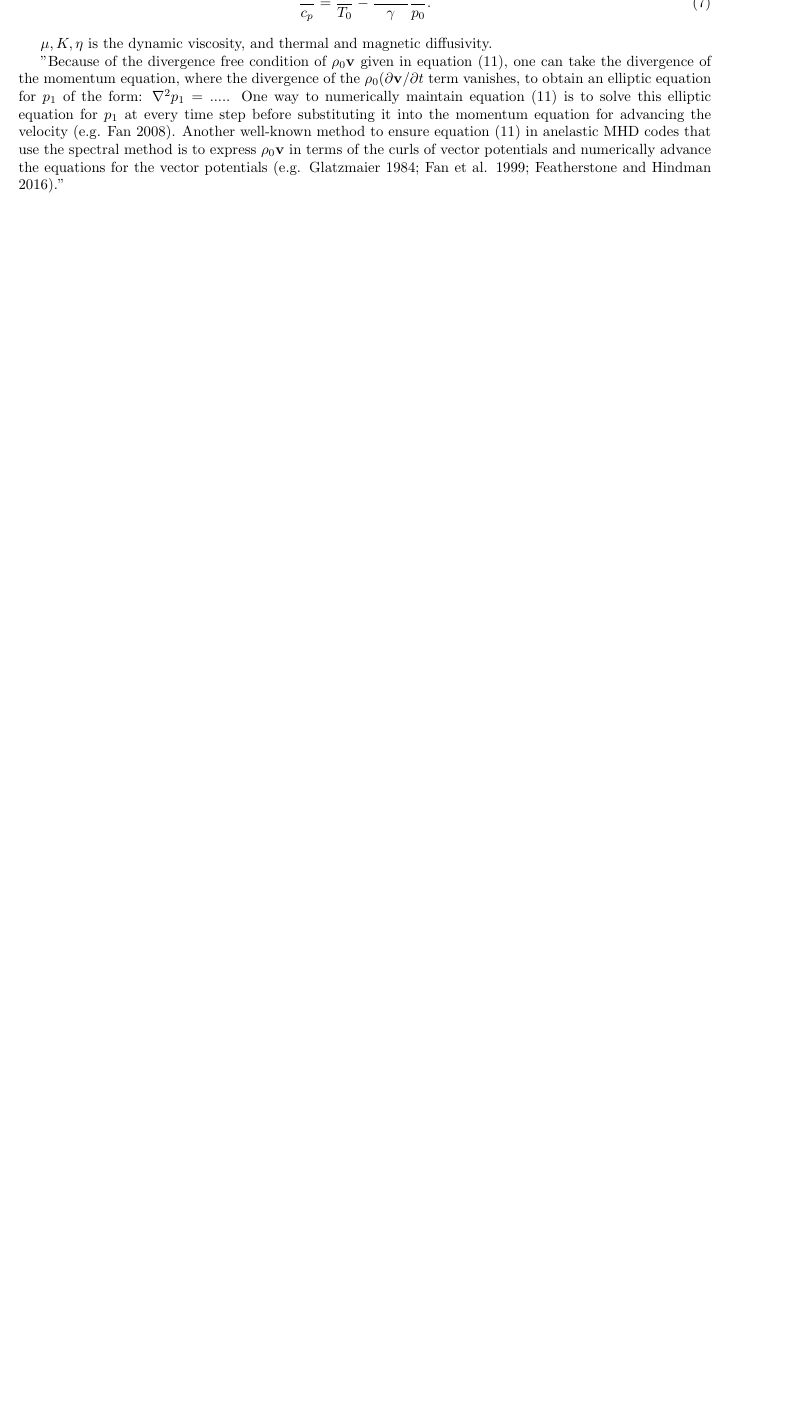
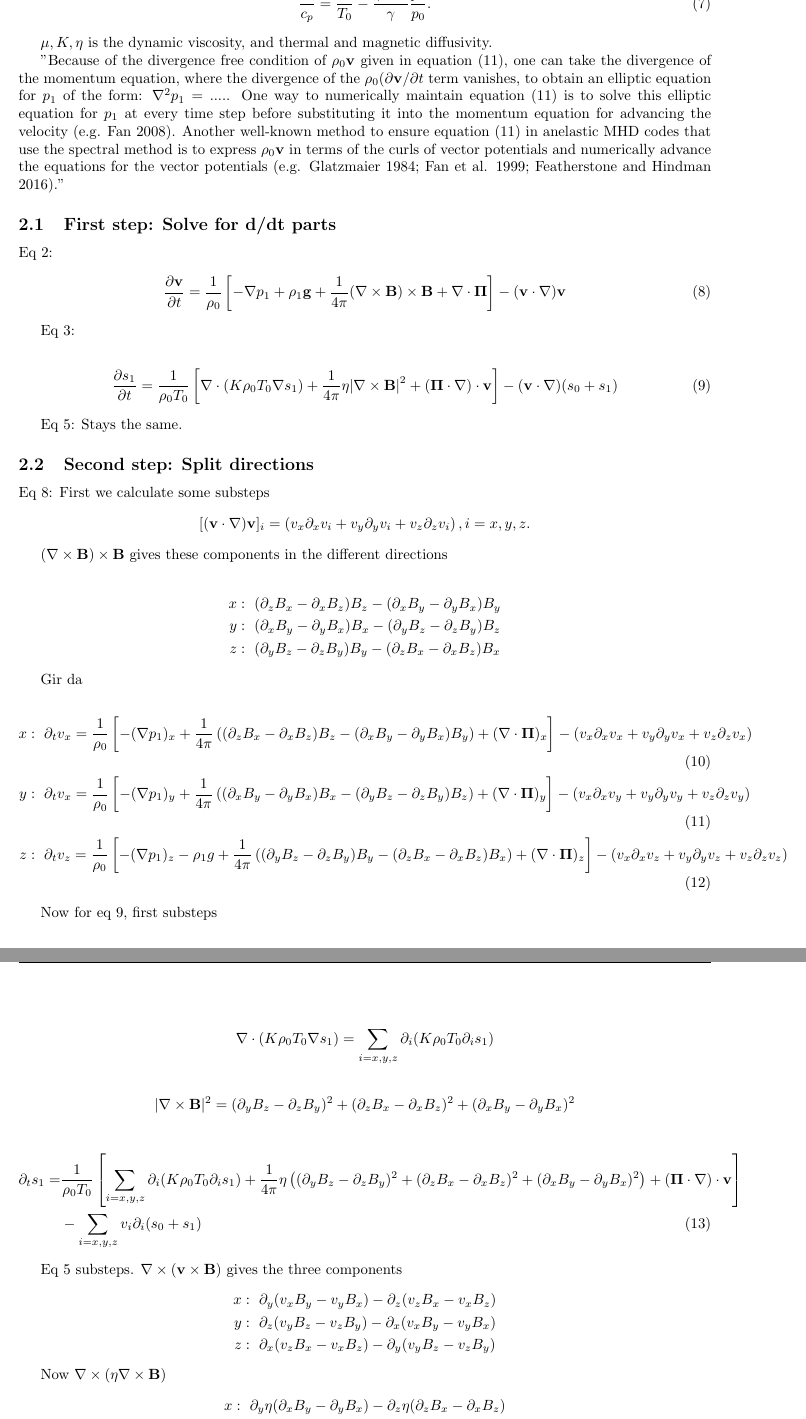
Before and after one commit to tabjone/2DHDCZ, a LaTeX document (tex/drafts/anelastic_approximation.tex): part of page 2 of 2 before the commit and two parts of pages 2 and 3 of 3 after it, the two joined at a grey line, cut so that both start at the same text, the shorter picture padded with empty space. Compiled offline with pdfLaTeX.

Commit message:
ADD: Anelastic eqs solved for d/dt variables

```diff
--- a/tex/drafts/anelastic_approximation.tex
+++ b/tex/drafts/anelastic_approximation.tex
@@ -72,3 +72,69 @@ $\mu,K,\eta$ is the dynamic viscosity, and thermal and magnetic diffusivity.
 
 "Because of the divergence free condition of $\rho_0\mathbf{v}$ given in equation (11), one can take the divergence of the momentum equation, where the divergence of the $\rho_0(\partial\mathbf{v}/\partial t$ term vanishes, to obtain an elliptic equation for $p_1$ of the form: $\nabla^2 p_1=....$. One way to numerically maintain equation (11) is to solve this elliptic equation for $p_1$ at every time step before substituting it into the momentum equation for advancing the velocity (e.g. Fan 2008). Another well-known method to ensure equation (11) in anelastic MHD codes that use the spectral method is to express $\rho_0\mathbf{v}$ in terms of the curls of vector potentials and numerically advance the equations for the vector potentials (e.g. Glatzmaier 1984; Fan et al. 1999; Featherstone and Hindman 2016)."
 
+\subsection{First step: Solve for d/dt parts}
+Eq 2:
+\begin{align}
+    \frac{\partial\mathbf{v}}{\partial t}=\frac{1}{\rho_0}\left[-\nabla p_1 + \rho_1\mathbf{g} + \frac{1}{4\pi} (\nabla\times\mathbf{B})\times\mathbf{B}+\nabla\cdot\mathbf{\Pi}\right]-(\mathbf{v}\cdot\nabla)\mathbf{v}
+\end{align}
+
+Eq 3:
+
+\begin{align}
+    \frac{\partial s_1}{\partial t}
+    = \frac{1}{\rho_0T_0}\left[\nabla\cdot(K\rho_0T_0\nabla s_1) +\frac{1}{4\pi}\eta |\nabla\times\mathbf{B}|^2 + (\mathbf{\Pi}\cdot\nabla)\cdot\mathbf{v}\right]-(\mathbf{v}\cdot \nabla)(s_0+s_1)
+\end{align}
+
+Eq 5: Stays the same.
+
+\subsection{Second step: Split directions}
+
+Eq 8: First we calculate some substeps
+\begin{align*}
+    [(\mathbf{v}\cdot\nabla)\mathbf{v}]_i = \left(v_x\partial_x v_i + v_y\partial_y v_i + v_z\partial_z v_i \right), i=x,y,z.
+\end{align*}
+
+$(\nabla\times\mathbf{B})\times\mathbf{B}$ gives these components in the different directions
+
+\begin{align*}
+    x&:\ (\partial_z B_x-\partial_x B_z )B_z - (\partial_x B_y - \partial_y B_x )B_y \\
+    y&:\ (\partial_x B_y - \partial_y B_x )B_x -(\partial_y B_z - \partial_z B_y )B_z\\
+    z&:\ (\partial_y B_z - \partial_z B_y )B_y - (\partial_z B_x - \partial_x B_z )B_x
+\end{align*}
+
+Gir da
+
+\begin{align}
+    x&:\ \partial_t v_x =  \frac{1}{\rho_0}\left[-(\nabla p_1)_x + \frac{1}{4\pi} \left( (\partial_z B_x-\partial_x B_z )B_z - (\partial_x B_y - \partial_y B_x )B_y \right)+(\nabla\cdot\mathbf{\Pi})_x\right]-\left(v_x\partial_x v_x + v_y\partial_y v_x + v_z\partial_z v_x \right) \\
+    y&:\ \partial_t v_x = \frac{1}{\rho_0}\left[-(\nabla p_1)_y  + \frac{1}{4\pi}\left( (\partial_x B_y - \partial_y B_x )B_x -(\partial_y B_z - \partial_z B_y )B_z \right)  +(\nabla\cdot\mathbf{\Pi})_y\right]- \left(v_x\partial_x v_y + v_y\partial_y v_y + v_z\partial_z v_y \right) \\
+    z&:\ \partial_t v_z = \frac{1}{\rho_0}\left[-(\nabla p_1)_z - \rho_1 g + \frac{1}{4\pi}\left( (\partial_y B_z - \partial_z B_y )B_y - (\partial_z B_x - \partial_x B_z )B_x \right) +(\nabla\cdot\mathbf{\Pi})_z\right]-\left(v_x\partial_x v_z + v_y\partial_y v_z + v_z\partial_z v_z \right)
+\end{align}
+
+Now for eq 9, first substeps
+
+\begin{align*}
+    \nabla\cdot(K\rho_0T_0\nabla s_1) = \sum\limits_{i=x,y,z}\partial_i(K\rho_0T_0\partial_i s_1)
+\end{align*}
+
+\begin{align*}
+    |\nabla\times\mathbf{B}|^2 = (\partial_y B_z-\partial_zB_y)^2+(\partial_zB_x-\partial_xB_z)^2+(\partial_xB_y-\partial_yB_x)^2
+\end{align*}
+
+\begin{align}
+    \partial_t s_1 =& \frac{1}{\rho_0T_0}\left[\sum\limits_{i=x,y,z}\partial_i(K\rho_0T_0\partial_i s_1) +\frac{1}{4\pi}\eta \left( (\partial_y B_z-\partial_zB_y)^2+(\partial_zB_x-\partial_xB_z)^2+(\partial_xB_y-\partial_yB_x)^2 \right) + (\mathbf{\Pi}\cdot\nabla)\cdot\mathbf{v}\right]\nonumber\\
+    &-\sum\limits_{i=x,y,z}v_i\partial_i(s_0+s_1)
+\end{align}
+
+Eq 5 substeps. $\nabla\times(\mathbf{v}\times\mathbf{B})$ gives the three components
+\begin{align*}
+    x&:\ \partial_y(v_xB_y-v_yB_x) - \partial_z(v_zB_x-v_xB_z) \\
+    y&:\  \partial_z(v_yB_z-v_zB_y)-\partial_x(v_xB_y-v_yB_x) \\
+    z&:\ \partial_x(v_zB_x-v_xB_z) - \partial_y(v_yB_z-v_zB_y)
+\end{align*}
+
+Now $\nabla\times(\eta\nabla\times\mathbf{B})$
+\begin{align*}
+    x&:\ \partial_y\eta(\partial_xB_y-\partial_yB_x)-\partial_z\eta(\partial_zB_x-\partial_xB_z) \\
+    y&:\ \partial_z\eta(\partial_yB_z-\partial_zB_y)-\partial_x\eta(\partial_xB_y-\partial_yB_x) \\
+    z&:\ \partial_x\eta(\partial_zB_x-\partial_xB_z)-\partial_y\eta(\partial_yB_z-\partial_zB_y)
+\end{align*}
```
Also changed, not shown: tex/drafts/anelastic_approximation.tex (20 more changed lines).
